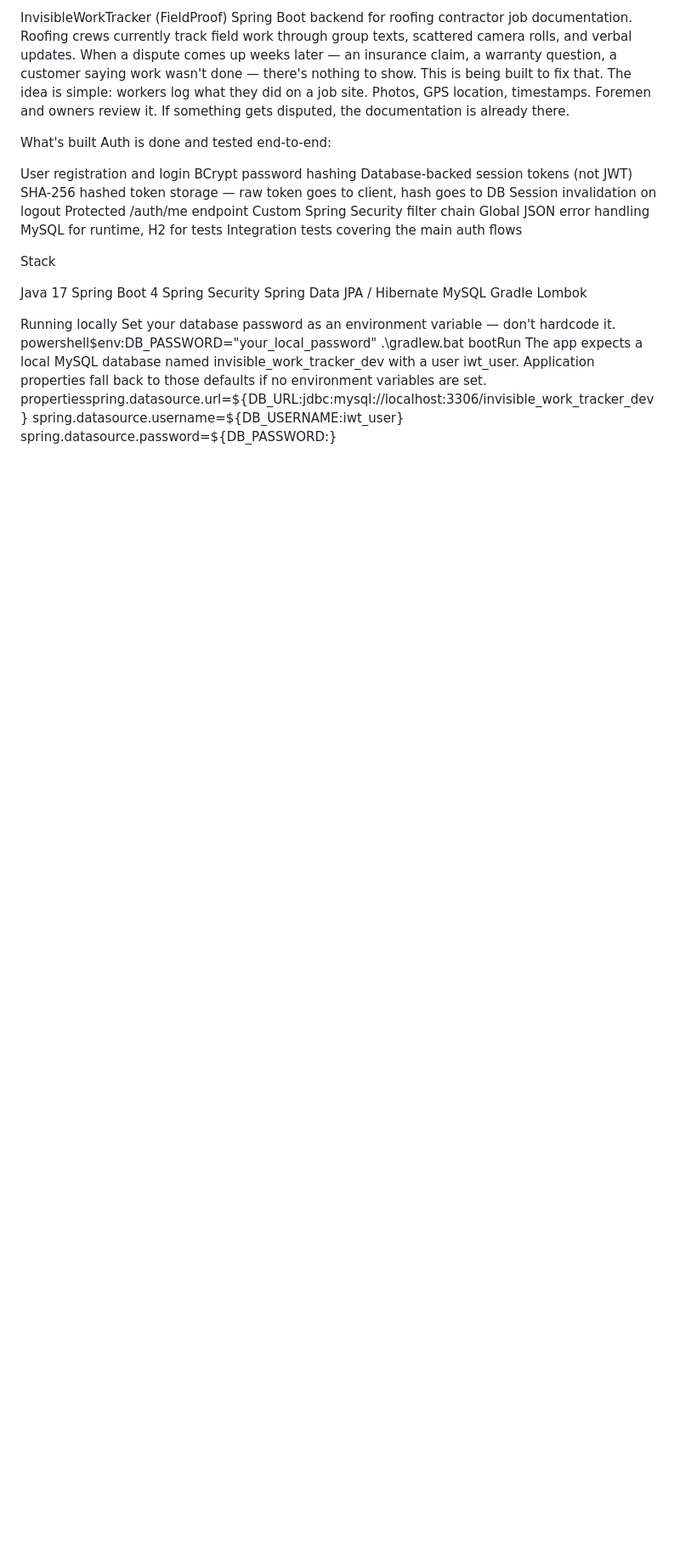
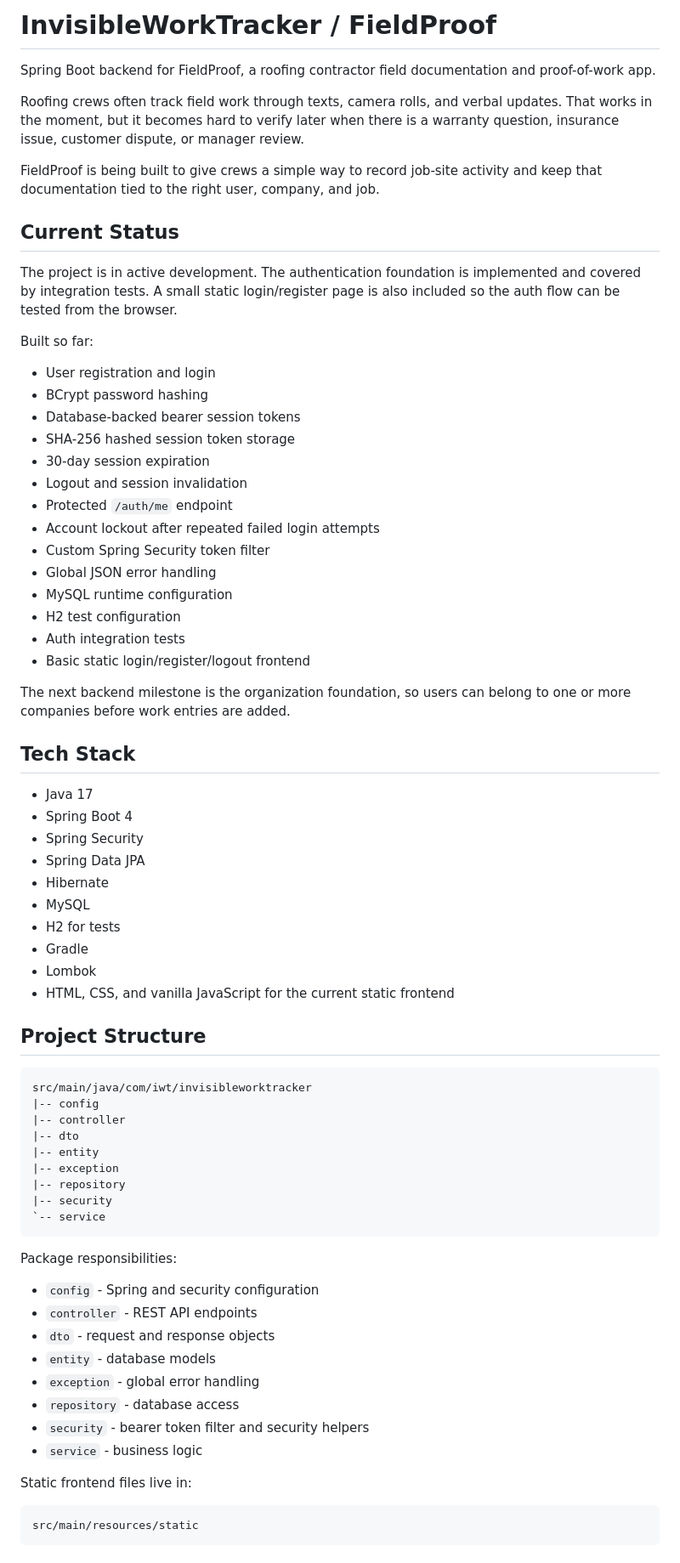
Before and after one commit to arm2176741-glitch/Invisible_Work_Tracker, a Markdown page: README.md, the part around one of its changes. Shown at 85% size. Rendered like a GitHub page; blank space fills up the shorter version.

Commit message:
docs: clean up README

````diff
--- a/README.md
+++ b/README.md
@@ -1,37 +1,75 @@
-InvisibleWorkTracker (FieldProof)
-Spring Boot backend for roofing contractor job documentation.
-Roofing crews currently track field work through group texts, scattered camera rolls, and verbal updates. When a dispute comes up weeks later — an insurance claim, a warranty question, a customer saying work wasn't done — there's nothing to show. This is being built to fix that.
-The idea is simple: workers log what they did on a job site. Photos, GPS location, timestamps. Foremen and owners review it. If something gets disputed, the documentation is already there.
+# InvisibleWorkTracker / FieldProof
 
-What's built
-Auth is done and tested end-to-end:
+Spring Boot backend for FieldProof, a roofing contractor field documentation and proof-of-work app.
 
-User registration and login
-BCrypt password hashing
-Database-backed session tokens (not JWT)
-SHA-256 hashed token storage — raw token goes to client, hash goes to DB
-Session invalidation on logout
-Protected /auth/me endpoint
-Custom Spring Security filter chain
-Global JSON error handling
-MySQL for runtime, H2 for tests
-Integration tests covering the main auth flows
+Roofing crews often track field work through texts, camera rolls, and verbal updates. That works in the moment, but it becomes hard to verify later when there is a warranty question, insurance issue, customer dispute, or manager review.
 
+FieldProof is being built to give crews a simple way to record job-site activity and keep that documentation tied to the right user, company, and job.
 
-Stack
+## Current Status
 
-Java 17
-Spring Boot 4
-Spring Security
-Spring Data JPA / Hibernate
-MySQL
-Gradle
-Lombok
+The project is in active development. The authentication foundation is implemented and covered by integration tests. A small static login/register page is also included so the auth flow can be tested from the browser.
 
+Built so far:
 
-Running locally
-Set your database password as an environment variable — don't hardcode it.
-powershell$env:DB_PASSWORD="your_local_password"
-.\gradlew.bat bootRun
-The app expects a local MySQL database named invisible_work_tracker_dev with a user iwt_user. Application properties fall back to those defaults if no environment variables are set.
-propertiesspring.datasource.url=${DB_URL:jdbc:mysql://localhost:3306/invisible_work_tracker_dev}
+- User registration and login
+- BCrypt password hashing
+- Database-backed bearer session tokens
+- SHA-256 hashed session token storage
+- 30-day session expiration
+- Logout and session invalidation
+- Protected `/auth/me` endpoint
+- Account lockout after repeated failed login attempts
+- Custom Spring Security token filter
+- Global JSON error handling
+- MySQL runtime configuration
+- H2 test configuration
+- Auth integration tests
+- Basic static login/register/logout frontend
+
+The next backend milestone is the organization foundation, so users can belong to one or more companies before work entries are added.
+
+## Tech Stack
+
+- Java 17
+- Spring Boot 4
+- Spring Security
+- Spring Data JPA
+- Hibernate
+- MySQL
+- H2 for tests
+- Gradle
+- Lombok
+- HTML, CSS, and vanilla JavaScript for the current static frontend
+
+## Project Structure
+
+```text
+src/main/java/com/iwt/invisibleworktracker
+|-- config
+|-- controller
+|-- dto
+|-- entity
+|-- exception
+|-- repository
+|-- security
+`-- service
+```
+
+Package responsibilities:
+
+- `config` - Spring and security configuration
+- `controller` - REST API endpoints
+- `dto` - request and response objects
+- `entity` - database models
+- `exception` - global error handling
+- `repository` - database access
+- `security` - bearer token filter and security helpers
+- `service` - business logic
+
+Static frontend files live in:
+
+```text
+src/main/resources/static
+```
+
````
Also changed, not shown: other parts of README.md (+215 -31 lines).
